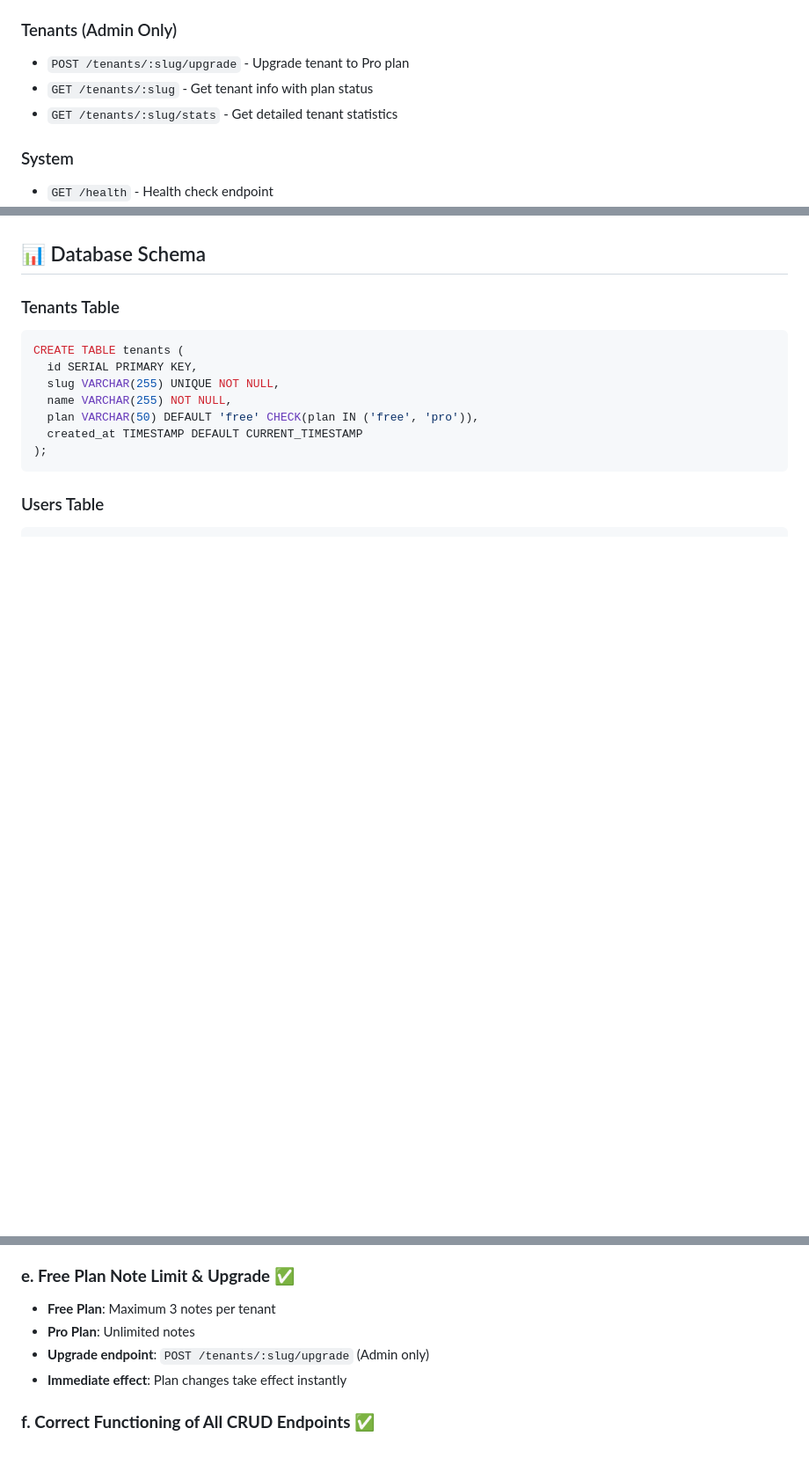
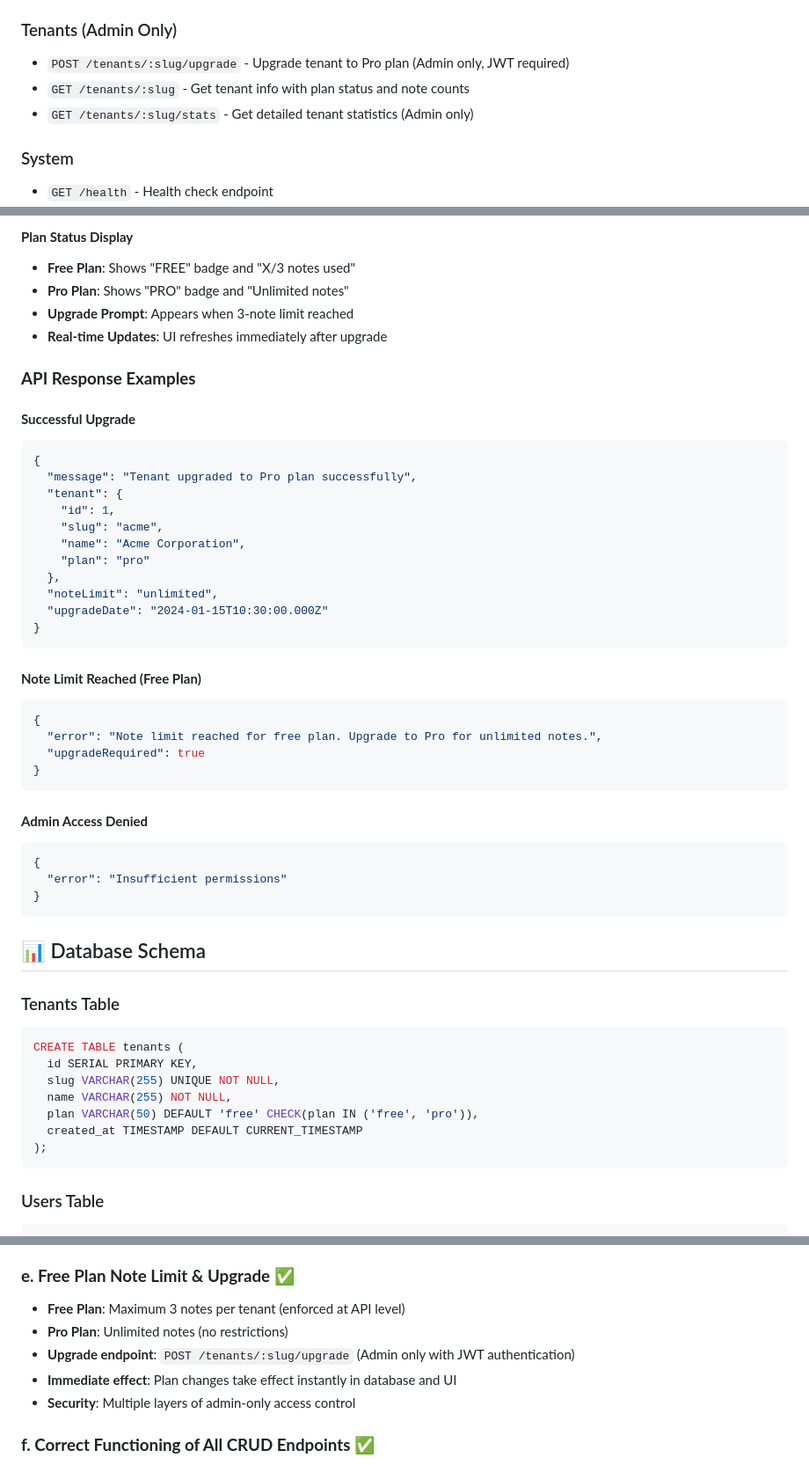
Before and after one commit to ash10000000000/Multi_Tenant_SaaS_Notes_Application, a Markdown page: README.md, 3 parts joined by grey strips. Shown at 88% size. Drawn GitHub-style; blank space fills up the shorter version.

````diff
--- a/README.md
+++ b/README.md
@@ -93,9 +95,9 @@ All test accounts use password: `password`
 - `DELETE /notes/:id` - Delete a note (tenant isolated)
 
 ### Tenants (Admin Only)
-- `POST /tenants/:slug/upgrade` - Upgrade tenant to Pro plan
-- `GET /tenants/:slug` - Get tenant info with plan status
-- `GET /tenants/:slug/stats` - Get detailed tenant statistics
+- `POST /tenants/:slug/upgrade` - Upgrade tenant to Pro plan (Admin only, JWT required)
+- `GET /tenants/:slug` - Get tenant info with plan status and note counts
+- `GET /tenants/:slug/stats` - Get detailed tenant statistics (Admin only)
 
 ### System
 - `GET /health` - Health check endpoint
@@ -187,3 +246,40 @@ The application will automatically:
+#### **Plan Status Display**
+- **Free Plan**: Shows "FREE" badge and "X/3 notes used"
+- **Pro Plan**: Shows "PRO" badge and "Unlimited notes"
+- **Upgrade Prompt**: Appears when 3-note limit reached
+- **Real-time Updates**: UI refreshes immediately after upgrade
+
+### **API Response Examples**
+
+#### **Successful Upgrade**
+```json
+{
+  "message": "Tenant upgraded to Pro plan successfully",
+  "tenant": {
+    "id": 1,
+    "slug": "acme",
+    "name": "Acme Corporation",
+    "plan": "pro"
+  },
+  "noteLimit": "unlimited",
+  "upgradeDate": "2024-01-15T10:30:00.000Z"
+}
+```
+
+#### **Note Limit Reached (Free Plan)**
+```json
+{
+  "error": "Note limit reached for free plan. Upgrade to Pro for unlimited notes.",
+  "upgradeRequired": true
+}
+```
+
+#### **Admin Access Denied**
+```json
+{
+  "error": "Insufficient permissions"
+}
+```
 
 ## 📊 Database Schema
 
@@ -314,10 +449,11 @@ This application fully meets all evaluation requirements:
 - **JWT-based authorization** with role validation
 
 ### **e. Free Plan Note Limit & Upgrade** ✅
-- **Free Plan**: Maximum 3 notes per tenant
-- **Pro Plan**: Unlimited notes
-- **Upgrade endpoint**: `POST /tenants/:slug/upgrade` (Admin only)
-- **Immediate effect**: Plan changes take effect instantly
+- **Free Plan**: Maximum 3 notes per tenant (enforced at API level)
+- **Pro Plan**: Unlimited notes (no restrictions)
+- **Upgrade endpoint**: `POST /tenants/:slug/upgrade` (Admin only with JWT authentication)
+- **Immediate effect**: Plan changes take effect instantly in database and UI
+- **Security**: Multiple layers of admin-only access control
 
 ### **f. Correct Functioning of All CRUD Endpoints** ✅
 - **POST /notes** - Create notes with tenant isolation
````
Also changed, not shown: other parts of README.md (+102 -4 lines).
